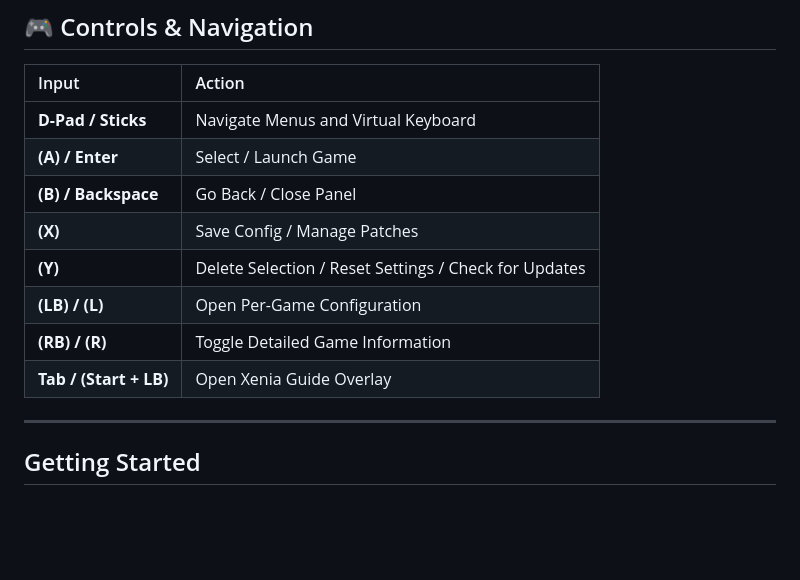
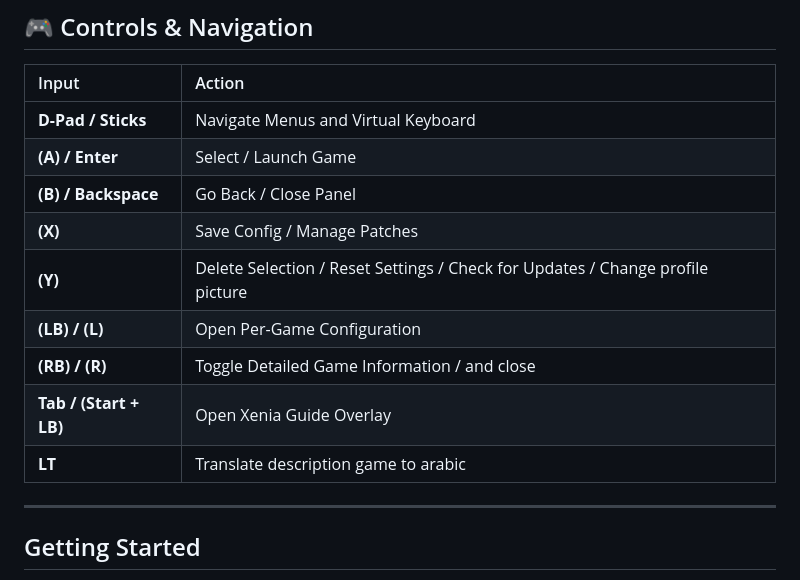
Before and after one commit to ALHROOBIX/Xenia-Dashboard, a Markdown page: README.md, the part around the change. Drawn GitHub-style; blank space fills up the shorter version.

```diff
--- a/README.md
+++ b/README.md
@@ -128,10 +128,11 @@ sudo make install
 | **(A) / Enter**        | Select / Launch Game                                  |
 | **(B) / Backspace**    | Go Back / Close Panel                                 |
 | **(X)**                | Save Config / Manage Patches                          |
-| **(Y)**                | Delete Selection / Reset Settings / Check for Updates |
+| **(Y)**                | Delete Selection / Reset Settings / Check for Updates / Change profile picture |
 | **(LB) / (L)**         | Open Per-Game Configuration                           |
-| **(RB) / (R)**         | Toggle Detailed Game Information                      |
+| **(RB) / (R)**         | Toggle Detailed Game Information / and close          |
 | **Tab / (Start + LB)** | Open Xenia Guide Overlay                              |
+| **LT**                 | Translate description game to arabic                  |
 
 ---
 
```
